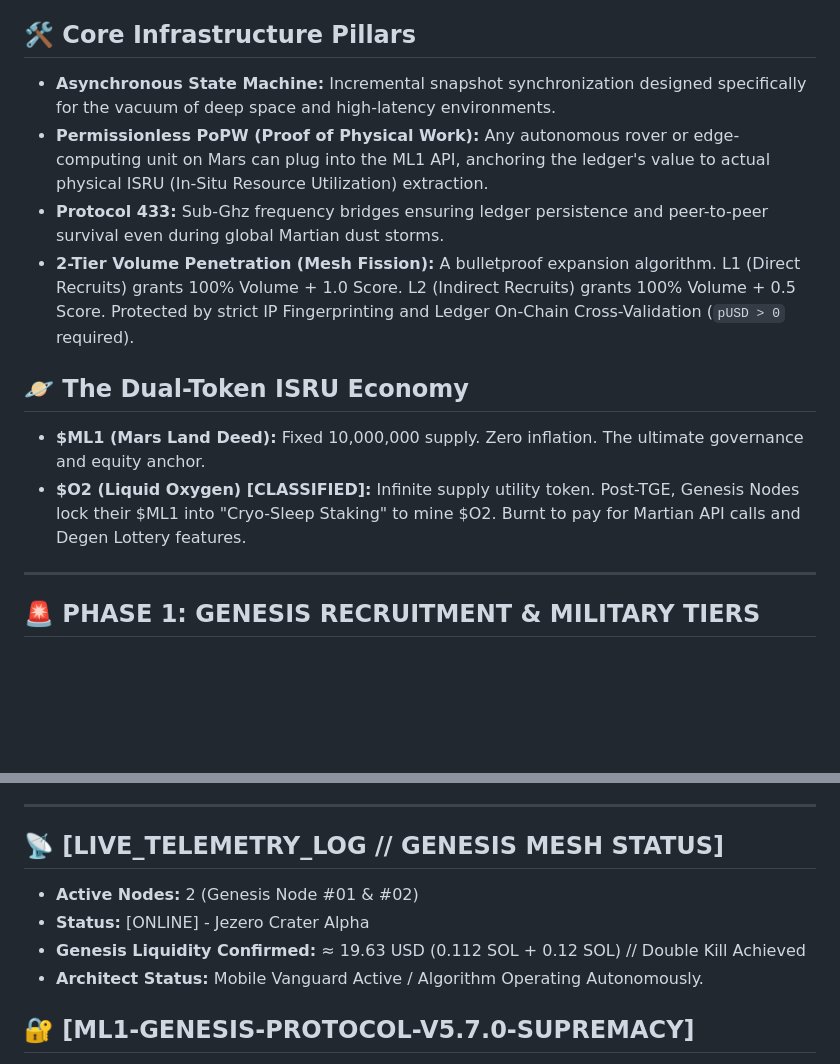
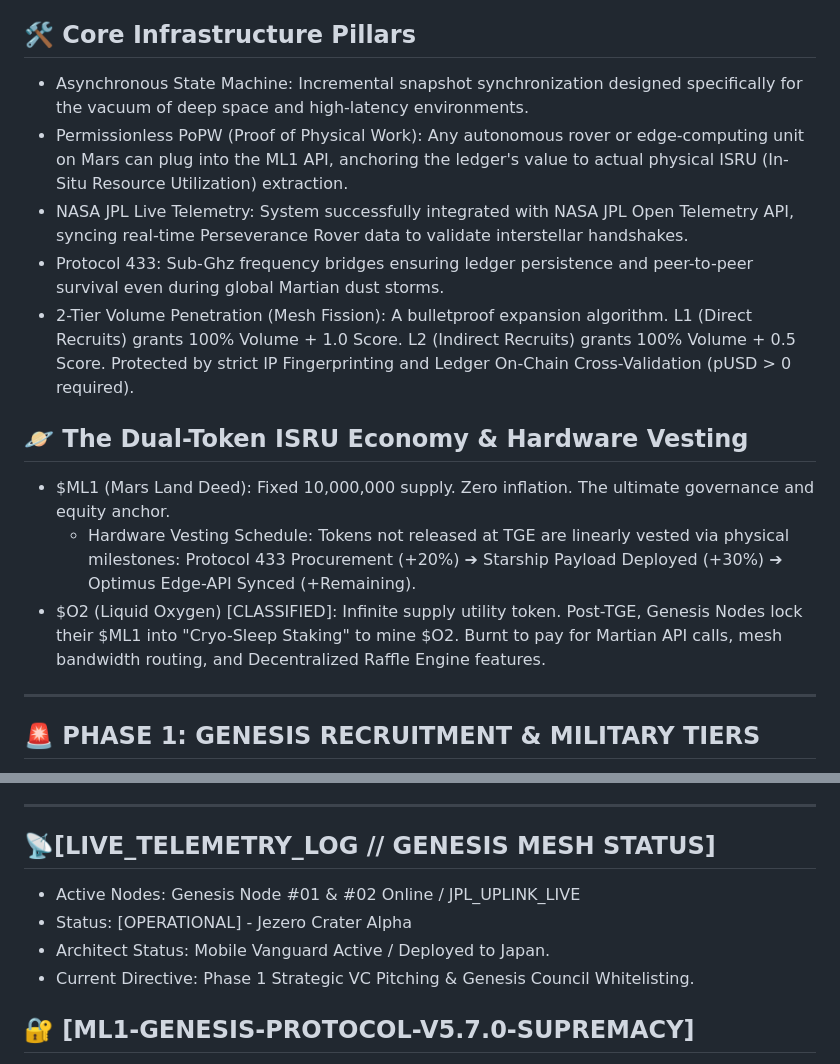
Before and after one commit to marsledger1/ML1-Genesis, a Markdown page: README.md, 2 parts joined by grey strips. Rendered like a GitHub page; blank space fills up the shorter version.

```diff
--- a/README.md
+++ b/README.md
@@ -14,15 +14,17 @@ We do not seek permission from Earth authorities or aerospace corporations. By u
 
 ## 🛠 Core Infrastructure Pillars
 
-* **Asynchronous State Machine:** Incremental snapshot synchronization designed specifically for the vacuum of deep space and high-latency environments.
-* **Permissionless PoPW (Proof of Physical Work):** Any autonomous rover or edge-computing unit on Mars can plug into the ML1 API, anchoring the ledger's value to actual physical ISRU (In-Situ Resource Utilization) extraction.
-* **Protocol 433:** Sub-Ghz frequency bridges ensuring ledger persistence and peer-to-peer survival even during global Martian dust storms.
-* **2-Tier Volume Penetration (Mesh Fission):** A bulletproof expansion algorithm. L1 (Direct Recruits) grants 100% Volume + 1.0 Score. L2 (Indirect Recruits) grants 100% Volume + 0.5 Score. Protected by strict IP Fingerprinting and Ledger On-Chain Cross-Validation (`pUSD > 0` required).
+* Asynchronous State Machine: Incremental snapshot synchronization designed specifically for the vacuum of deep space and high-latency environments.
+* Permissionless PoPW (Proof of Physical Work): Any autonomous rover or edge-computing unit on Mars can plug into the ML1 API, anchoring the ledger's value to actual physical ISRU (In-Situ Resource Utilization) extraction.
+* NASA JPL Live Telemetry: System successfully integrated with NASA JPL Open Telemetry API, syncing real-time Perseverance Rover data to validate interstellar handshakes.
+* Protocol 433: Sub-Ghz frequency bridges ensuring ledger persistence and peer-to-peer survival even during global Martian dust storms.
+* 2-Tier Volume Penetration (Mesh Fission): A bulletproof expansion algorithm. L1 (Direct Recruits) grants 100% Volume + 1.0 Score. L2 (Indirect Recruits) grants 100% Volume + 0.5 Score. Protected by strict IP Fingerprinting and Ledger On-Chain Cross-Validation (pUSD > 0 required).
 
-## 🪐 The Dual-Token ISRU Economy
+## 🪐 The Dual-Token ISRU Economy & Hardware Vesting
 
-* **$ML1 (Mars Land Deed):** Fixed 10,000,000 supply. Zero inflation. The ultimate governance and equity anchor.
-* **$O2 (Liquid Oxygen) [CLASSIFIED]:** Infinite supply utility token. Post-TGE, Genesis Nodes lock their $ML1 into "Cryo-Sleep Staking" to mine $O2. Burnt to pay for Martian API calls and Degen Lottery features.
+* $ML1 (Mars Land Deed): Fixed 10,000,000 supply. Zero inflation. The ultimate governance and equity anchor.
+  * Hardware Vesting Schedule: Tokens not released at TGE are linearly vested via physical milestones: Protocol 433 Procurement (+20%) ➔ Starship Payload Deployed (+30%) ➔ Optimus Edge-API Synced (+Remaining).
+* $O2 (Liquid Oxygen) [CLASSIFIED]: Infinite supply utility token. Post-TGE, Genesis Nodes lock their $ML1 into "Cryo-Sleep Staking" to mine $O2. Burnt to pay for Martian API calls, mesh bandwidth routing, and Decentralized Raffle Engine features.
 
 ---
 
@@ -51,12 +53,12 @@ The **Top 10 Addresses** on the Interstellar Leaderboard will be permanently ele
 
 ---
 
-## 📡 [LIVE_TELEMETRY_LOG // GENESIS MESH STATUS]
+## 📡[LIVE_TELEMETRY_LOG // GENESIS MESH STATUS]
 
-* **Active Nodes:** 2 (Genesis Node #01 & #02)
-* **Status:** [ONLINE] - Jezero Crater Alpha
-* **Genesis Liquidity Confirmed:** ≈ 19.63 USD (0.112 SOL + 0.12 SOL) // Double Kill Achieved
-* **Architect Status:** Mobile Vanguard Active / Algorithm Operating Autonomously.
+* Active Nodes: Genesis Node #01 & #02 Online / JPL_UPLINK_LIVE
+* Status: [OPERATIONAL] - Jezero Crater Alpha
+* Architect Status: Mobile Vanguard Active / Deployed to Japan.
+* Current Directive: Phase 1 Strategic VC Pitching & Genesis Council Whitelisting.
 
 ## 🔐 [ML1-GENESIS-PROTOCOL-V5.7.0-SUPREMACY]
 
```
